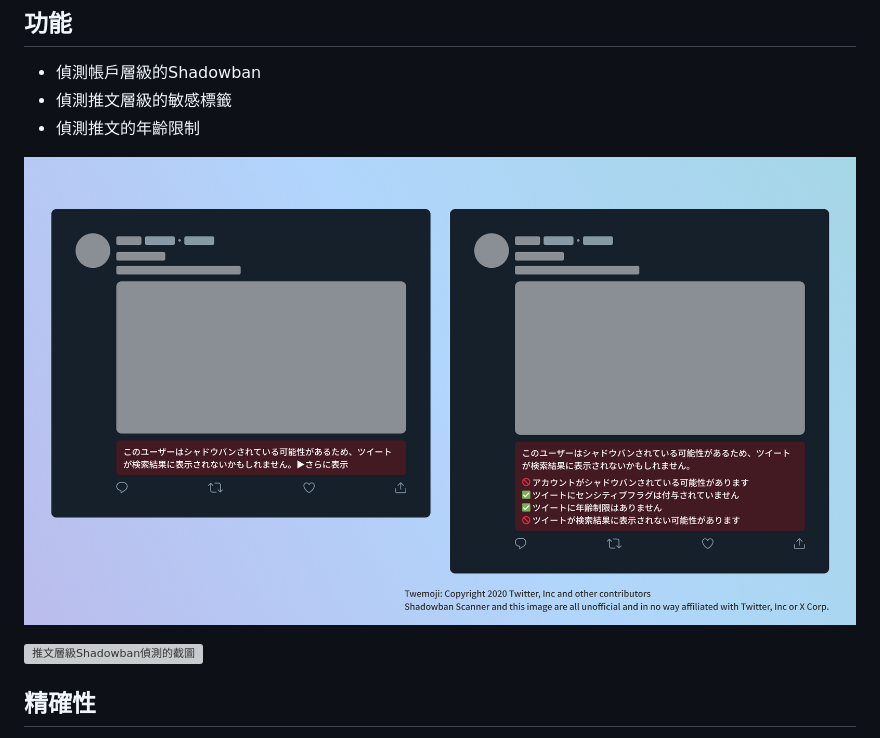
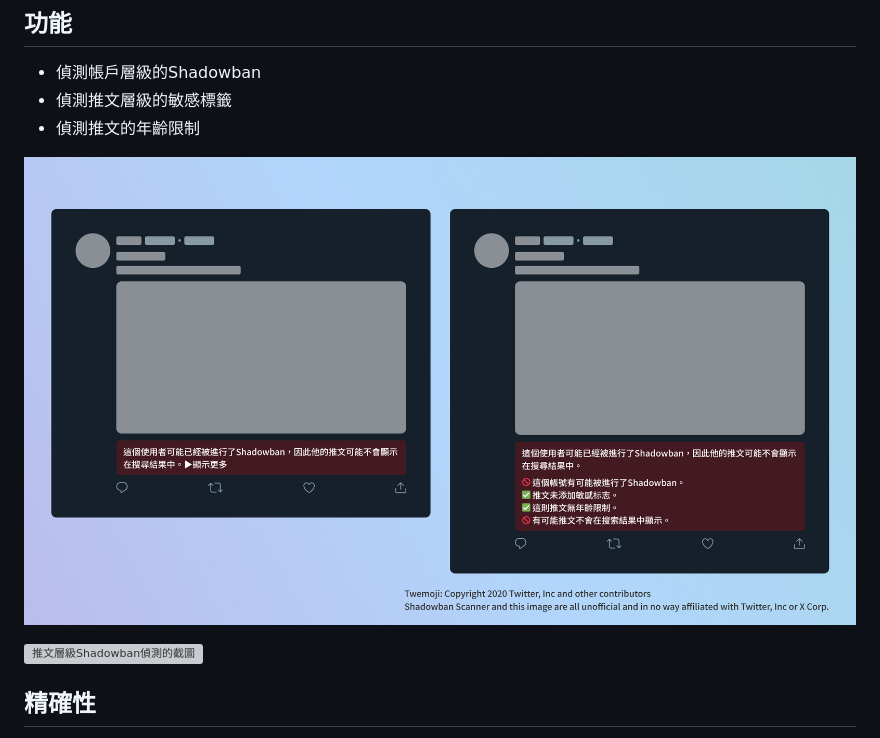
Before and after one commit to Robot-Inventor/shadowban-scanner, a Markdown page: README_zh_tw.md, the part around one of its changes. Drawn GitHub-style; pictures changed too: doc/image/screenshot2_zh_tw.png (added); grey boxes are pictures that could not be loaded.

Commit message:
doc: images not translated into Traditional Chinese and Korean #44 (#45)

```diff
--- a/README_zh_tw.md
+++ b/README_zh_tw.md
@@ -28,5 +28,5 @@
 - 偵測推文層級的敏感標籤
 - 偵測推文的年齡限制
 
-![帳戶層級Shadowban偵測的截圖](doc/image/screenshot2_ja.png)
+![帳戶層級Shadowban偵測的截圖](doc/image/screenshot2_zh_tw.png)
 
```
Also changed, not shown: other parts of README_zh_tw.md (+1 -1 lines), README_ko.md (+2 -2 lines), doc/image/screenshot2_ko.png (added), 2 other files.
